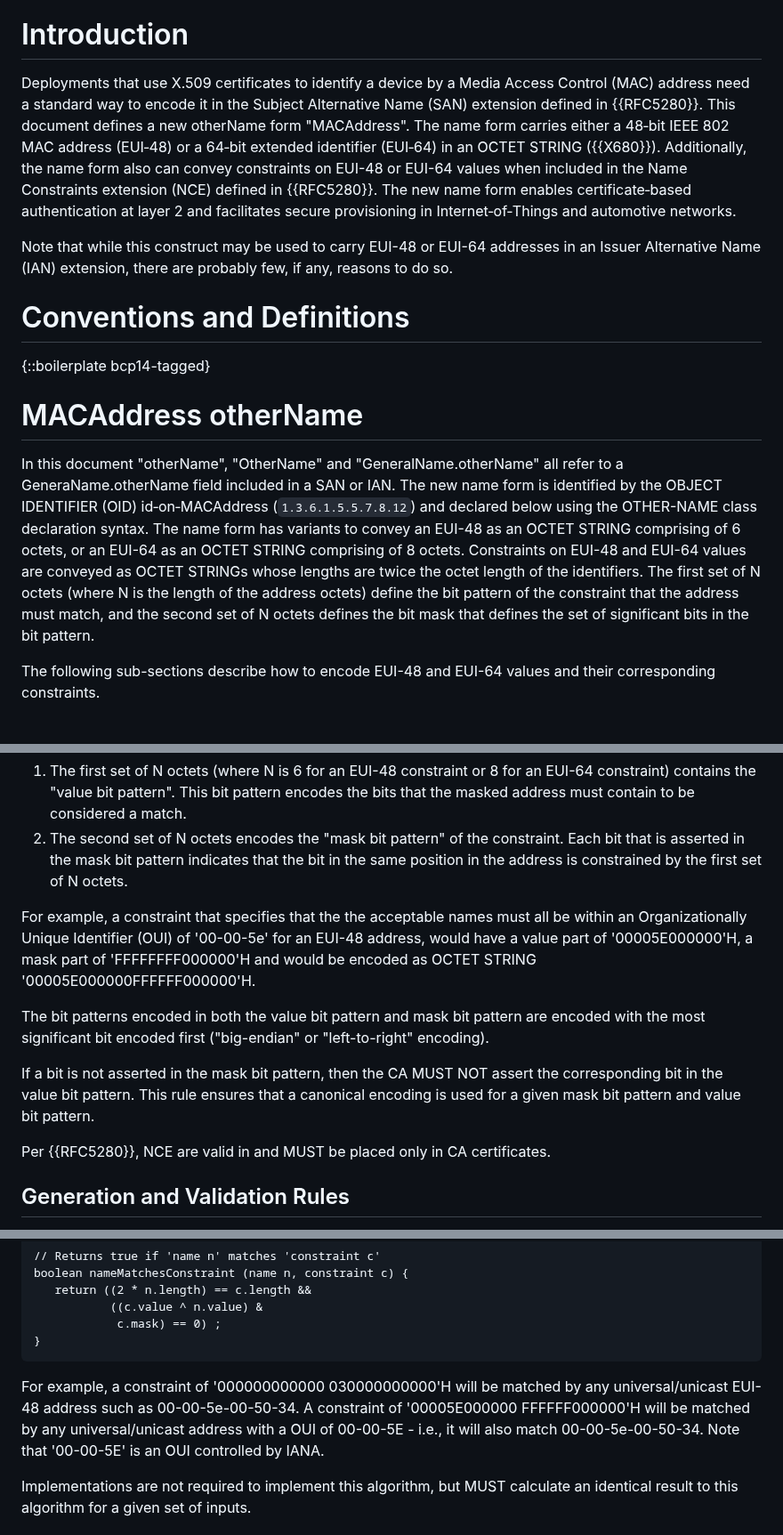
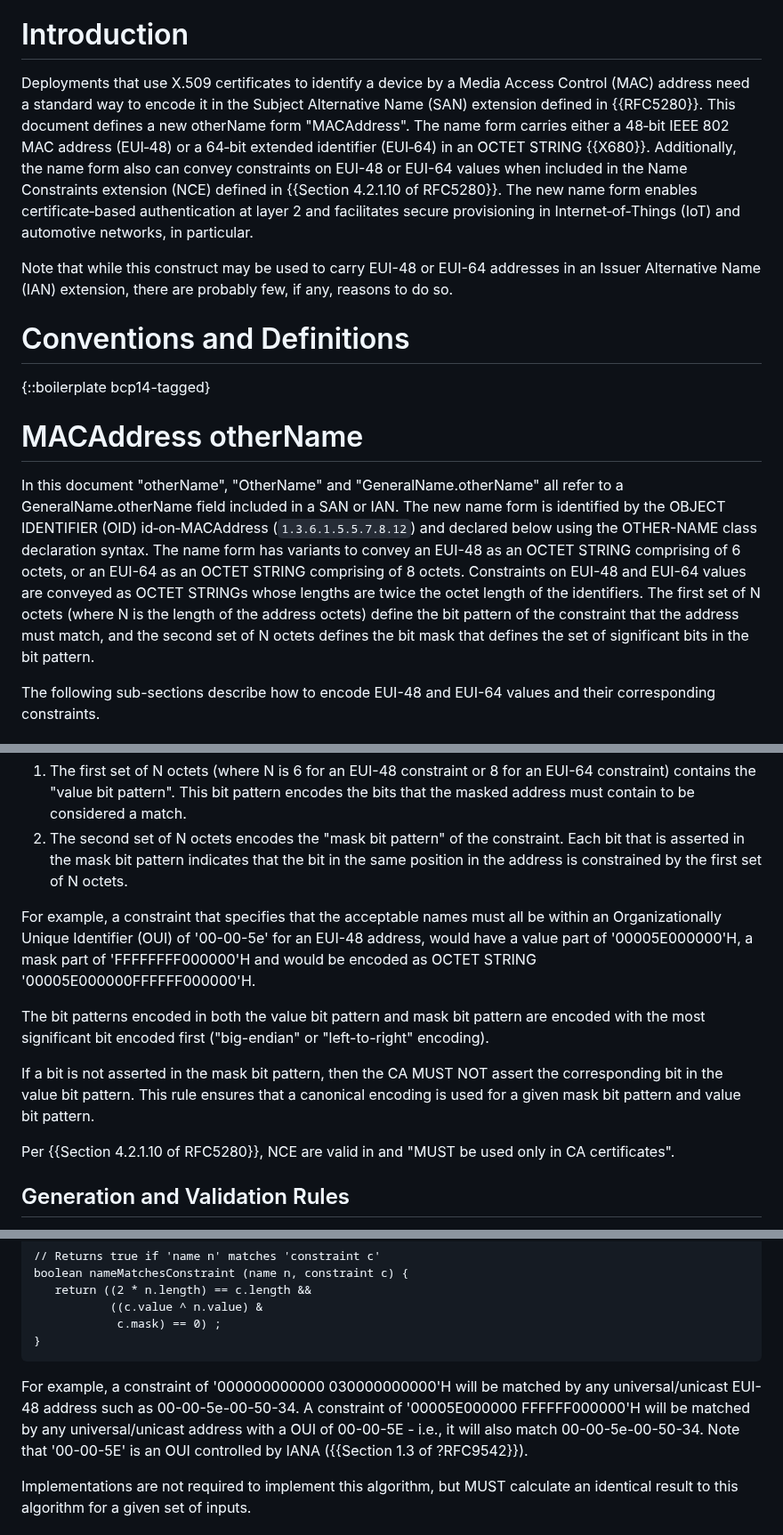
Before and after one commit to CBonnell/draft-housley-lamps-macaddress-on, a Markdown page: draft-ietf-lamps-macaddress-on.md, 3 parts joined by grey strips. Shown at 89% size. Rendered like a GitHub page.

Commit message:
minor edits from Med's IESG Review (#22)

```diff
--- a/draft-ietf-lamps-macaddress-on.md
+++ b/draft-ietf-lamps-macaddress-on.md
@@ -86,7 +86,7 @@ This document defines a new GeneralName.otherName for inclusion in the X.509 Sub
 
 # Introduction
 
-Deployments that use X.509 certificates to identify a device by a Media Access Control (MAC) address need a standard way to encode it in the Subject Alternative Name (SAN) extension defined in {{RFC5280}}. This document defines a new otherName form "MACAddress". The name form carries either a 48‑bit IEEE 802 MAC address (EUI‑48) or a 64‑bit extended identifier (EUI‑64) in an OCTET STRING ({{X680}}). Additionally, the name form also can convey constraints on EUI-48 or EUI-64 values when included in the Name Constraints extension (NCE) defined in {{RFC5280}}. The new name form enables certificate‑based authentication at layer 2 and facilitates secure provisioning in Internet‑of‑Things and automotive networks.
+Deployments that use X.509 certificates to identify a device by a Media Access Control (MAC) address need a standard way to encode it in the Subject Alternative Name (SAN) extension defined in {{RFC5280}}. This document defines a new otherName form "MACAddress". The name form carries either a 48‑bit IEEE 802 MAC address (EUI‑48) or a 64‑bit extended identifier (EUI‑64) in an OCTET STRING {{X680}}. Additionally, the name form also can convey constraints on EUI-48 or EUI-64 values when included in the Name Constraints extension (NCE) defined in {{Section 4.2.1.10 of RFC5280}}. The new name form enables certificate‑based authentication at layer 2 and facilitates secure provisioning in Internet‑of‑Things (IoT) and automotive networks, in particular.
 
 Note that while this construct may be used to carry EUI-48 or EUI-64 addresses in an Issuer Alternative Name (IAN) extension, there are probably few, if any, reasons to do so.
 
@@ -96,7 +96,7 @@ Note that while this construct may be used to carry EUI-48 or EUI-64 addresses i
 
 # MACAddress otherName
 
-In this document "otherName", "OtherName" and "GeneralName.otherName" all refer to a GeneraName.otherName field included in a SAN or IAN.  The new name form is identified by the OBJECT IDENTIFIER (OID) id‑on‑MACAddress (`1.3.6.1.5.5.7.8.12`) and declared below using the OTHER-NAME class declaration syntax. The name form has variants to convey an EUI-48 as an OCTET STRING comprising of 6 octets, or an EUI-64 as an OCTET STRING comprising of 8 octets. Constraints on EUI-48 and EUI-64 values are conveyed as OCTET STRINGs whose lengths are twice the octet length of the identifiers. The first set of N octets (where N is the length of the address octets) define the bit pattern of the constraint that the address must match, and the second set of N octets defines the bit mask that defines the set of significant bits in the bit pattern.
+In this document "otherName", "OtherName" and "GeneralName.otherName" all refer to a GeneralName.otherName field included in a SAN or IAN.  The new name form is identified by the OBJECT IDENTIFIER (OID) id‑on‑MACAddress (`1.3.6.1.5.5.7.8.12`) and declared below using the OTHER-NAME class declaration syntax. The name form has variants to convey an EUI-48 as an OCTET STRING comprising of 6 octets, or an EUI-64 as an OCTET STRING comprising of 8 octets. Constraints on EUI-48 and EUI-64 values are conveyed as OCTET STRINGs whose lengths are twice the octet length of the identifiers. The first set of N octets (where N is the length of the address octets) define the bit pattern of the constraint that the address must match, and the second set of N octets defines the bit mask that defines the set of significant bits in the bit pattern.
 
 The following sub-sections describe how to encode EUI-48 and EUI-64 values and their corresponding constraints.
 
@@ -113,13 +113,13 @@ When the name form is included in the NCE, the syntax consists of an OCTET STRIN
 1. The first set of N octets (where N is 6 for an EUI-48 constraint or 8 for an EUI-64 constraint) contains the "value bit pattern". This bit pattern encodes the bits that the masked address must contain to be considered a match.
 2. The second set of N octets encodes the "mask bit pattern" of the constraint. Each bit that is asserted in the mask bit pattern indicates that the bit in the same position in the address is constrained by the first set of N octets.
 
-For example, a constraint that specifies that the the acceptable names must all be within an Organizationally Unique Identifier (OUI) of '00-00-5e' for an EUI-48 address, would have a value part of '00005E000000'H, a mask part of 'FFFFFFFF000000'H and would be encoded as OCTET STRING '00005E000000FFFFFF000000'H.
+For example, a constraint that specifies that the acceptable names must all be within an Organizationally Unique Identifier (OUI) of '00-00-5e' for an EUI-48 address, would have a value part of '00005E000000'H, a mask part of 'FFFFFFFF000000'H and would be encoded as OCTET STRING '00005E000000FFFFFF000000'H.
 
 The bit patterns encoded in both the value bit pattern and mask bit pattern are encoded with the most significant bit encoded first ("big-endian" or "left-to-right" encoding).
 
 If a bit is not asserted in the mask bit pattern, then the CA MUST NOT assert the corresponding bit in the value bit pattern. This rule ensures that a canonical encoding is used for a given mask bit pattern and value bit pattern.
 
-Per {{RFC5280}}, NCE are valid in and MUST be placed only in CA certificates.
+Per {{Section 4.2.1.10 of RFC5280}}, NCE are valid in and "MUST be used only in CA certificates".
 
 ## Generation and Validation Rules
 
@@ -162,7 +162,7 @@ boolean nameMatchesConstraint (name n, constraint c) {
 }
 ~~~
 
-For example, a constraint of '000000000000 030000000000'H will be matched by any universal/unicast EUI-48 address such as 00-00-5e-00-50-34.  A constraint of '00005E000000 FFFFFF000000'H will be matched by any universal/unicast address with a OUI of 00-00-5E - i.e., it will also match 00-00-5e-00-50-34.  Note that '00-00-5E' is an OUI controlled by IANA.
+For example, a constraint of '000000000000 030000000000'H will be matched by any universal/unicast EUI-48 address such as 00-00-5e-00-50-34.  A constraint of '00005E000000 FFFFFF000000'H will be matched by any universal/unicast address with a OUI of 00-00-5E - i.e., it will also match 00-00-5e-00-50-34.  Note that '00-00-5E' is an OUI controlled by IANA ({{Section 1.3 of ?RFC9542}}).
 
 Implementations are not required to implement this algorithm, but MUST calculate an identical result to this algorithm for a given set of inputs.
 
```
